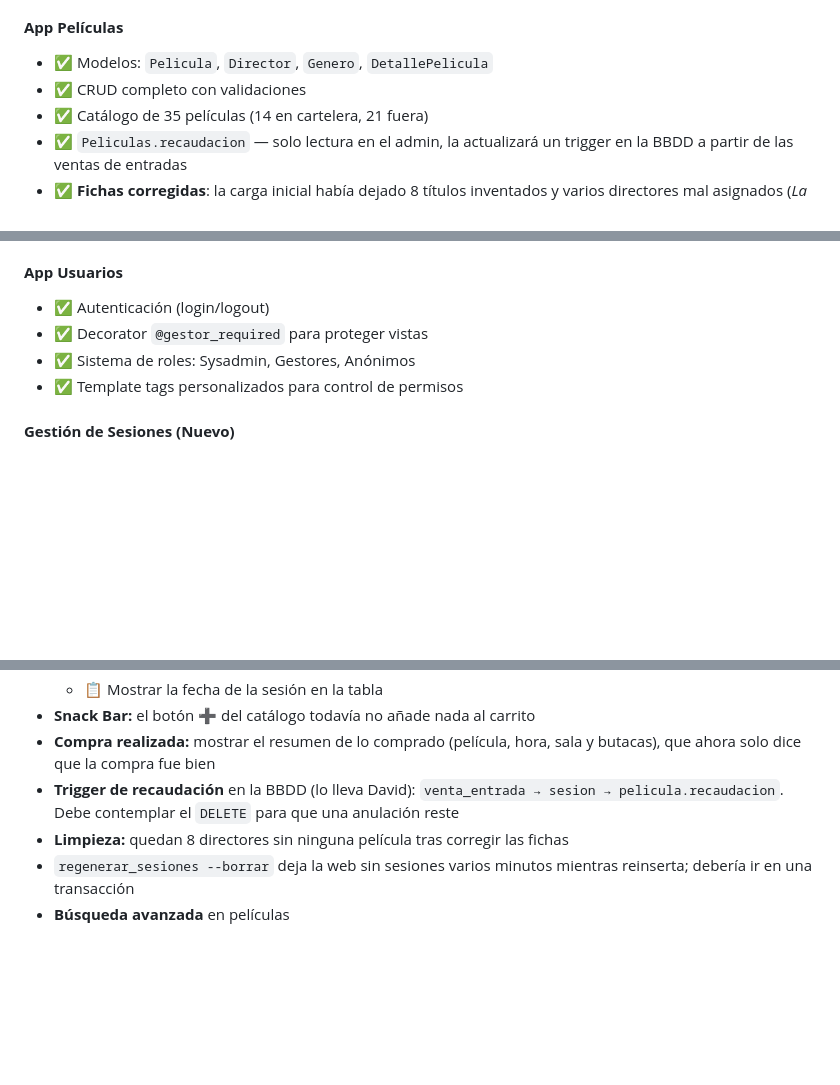
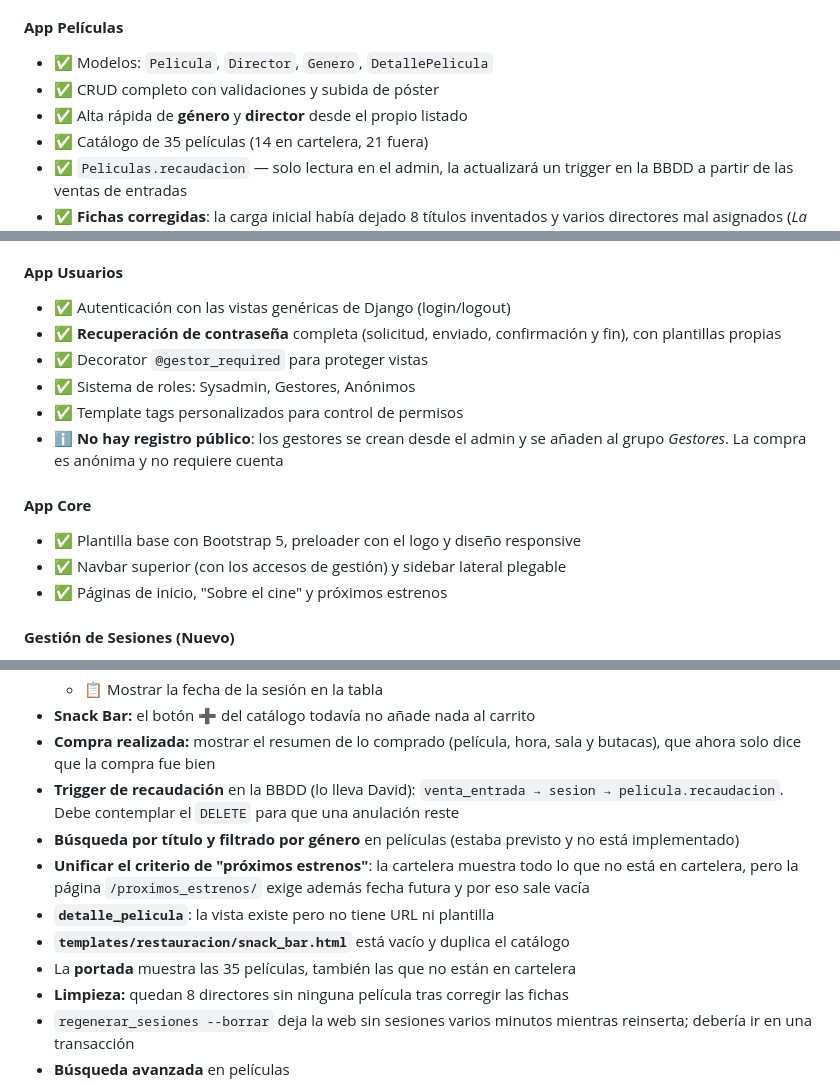
Before and after one commit to 0xPsylocybe/proyectoCINEWEB, a Markdown page: README.md, 3 parts joined by grey strips. Drawn GitHub-style; blank space fills up the shorter version.

```diff
--- a/README.md
+++ b/README.md
@@ -177,7 +177,8 @@ algunas anotaciones:
 
 #### **App Películas**
 - ✅ Modelos: `Pelicula`, `Director`, `Genero`, `DetallePelicula`
-- ✅ CRUD completo con validaciones
+- ✅ CRUD completo con validaciones y subida de póster
+- ✅ Alta rápida de **género** y **director** desde el propio listado
 - ✅ Catálogo de 35 películas (14 en cartelera, 21 fuera)
 - ✅ `Peliculas.recaudacion` — solo lectura en el admin, la actualizará un
   trigger en la BBDD a partir de las ventas de entradas
@@ -217,10 +218,19 @@ BBDD y solo toma de TMDB el cartel, la sinopsis, la duración y el año.
   marcadas `en_cartelera`) y **Próximos estrenos** (el resto)
 
 #### **App Usuarios**
-- ✅ Autenticación (login/logout)
+- ✅ Autenticación con las vistas genéricas de Django (login/logout)
+- ✅ **Recuperación de contraseña** completa (solicitud, enviado, confirmación
+  y fin), con plantillas propias
 - ✅ Decorator `@gestor_required` para proteger vistas
 - ✅ Sistema de roles: Sysadmin, Gestores, Anónimos
 - ✅ Template tags personalizados para control de permisos
+- ℹ️ **No hay registro público**: los gestores se crean desde el admin y se
+  añaden al grupo *Gestores*. La compra es anónima y no requiere cuenta
+
+#### **App Core**
+- ✅ Plantilla base con Bootstrap 5, preloader con el logo y diseño responsive
+- ✅ Navbar superior (con los accesos de gestión) y sidebar lateral plegable
+- ✅ Páginas de inicio, "Sobre el cine" y próximos estrenos
 
 #### **Gestión de Sesiones (Nuevo)**
 - ✅ CRUD completo de sesiones: crear, leer, editar, eliminar
@@ -279,6 +289,14 @@ BBDD y solo toma de TMDB el cartel, la sinopsis, la duración y el año.
 - **Trigger de recaudación** en la BBDD (lo lleva David):
   `venta_entrada → sesion → pelicula.recaudacion`. Debe contemplar el `DELETE`
   para que una anulación reste
+- **Búsqueda por título y filtrado por género** en películas (estaba previsto y
+  no está implementado)
+- **Unificar el criterio de "próximos estrenos"**: la cartelera muestra todo lo
+  que no está en cartelera, pero la página `/proximos_estrenos/` exige además
+  fecha futura y por eso sale vacía
+- **`detalle_pelicula`**: la vista existe pero no tiene URL ni plantilla
+- **`templates/restauracion/snack_bar.html`** está vacío y duplica el catálogo
+- La **portada** muestra las 35 películas, también las que no están en cartelera
 - **Limpieza:** quedan 8 directores sin ninguna película tras corregir las fichas
 - `regenerar_sesiones --borrar` deja la web sin sesiones varios minutos mientras
   reinserta; debería ir en una transacción
```
Also changed, not shown: PROGRESO.md (+34 -4 lines).
